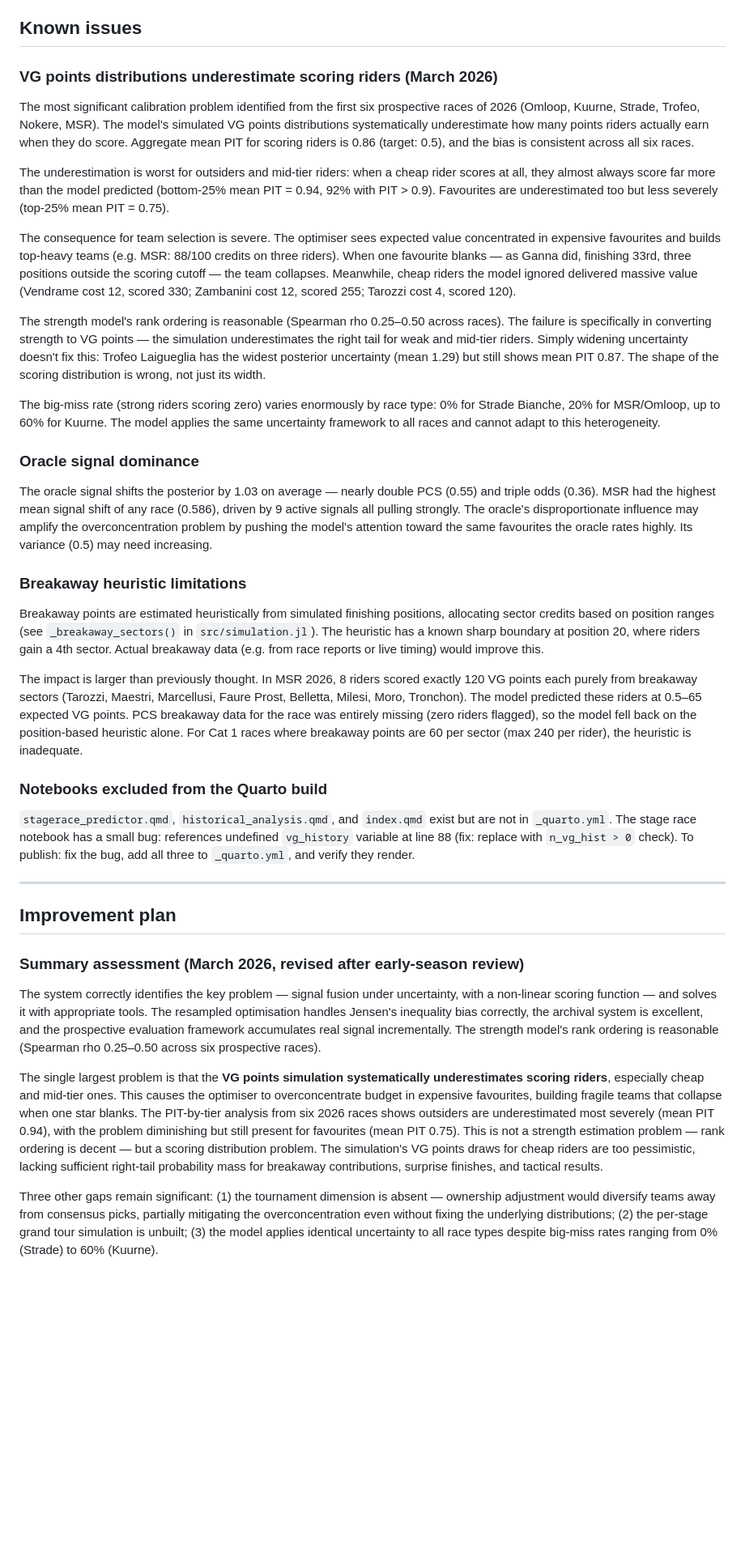
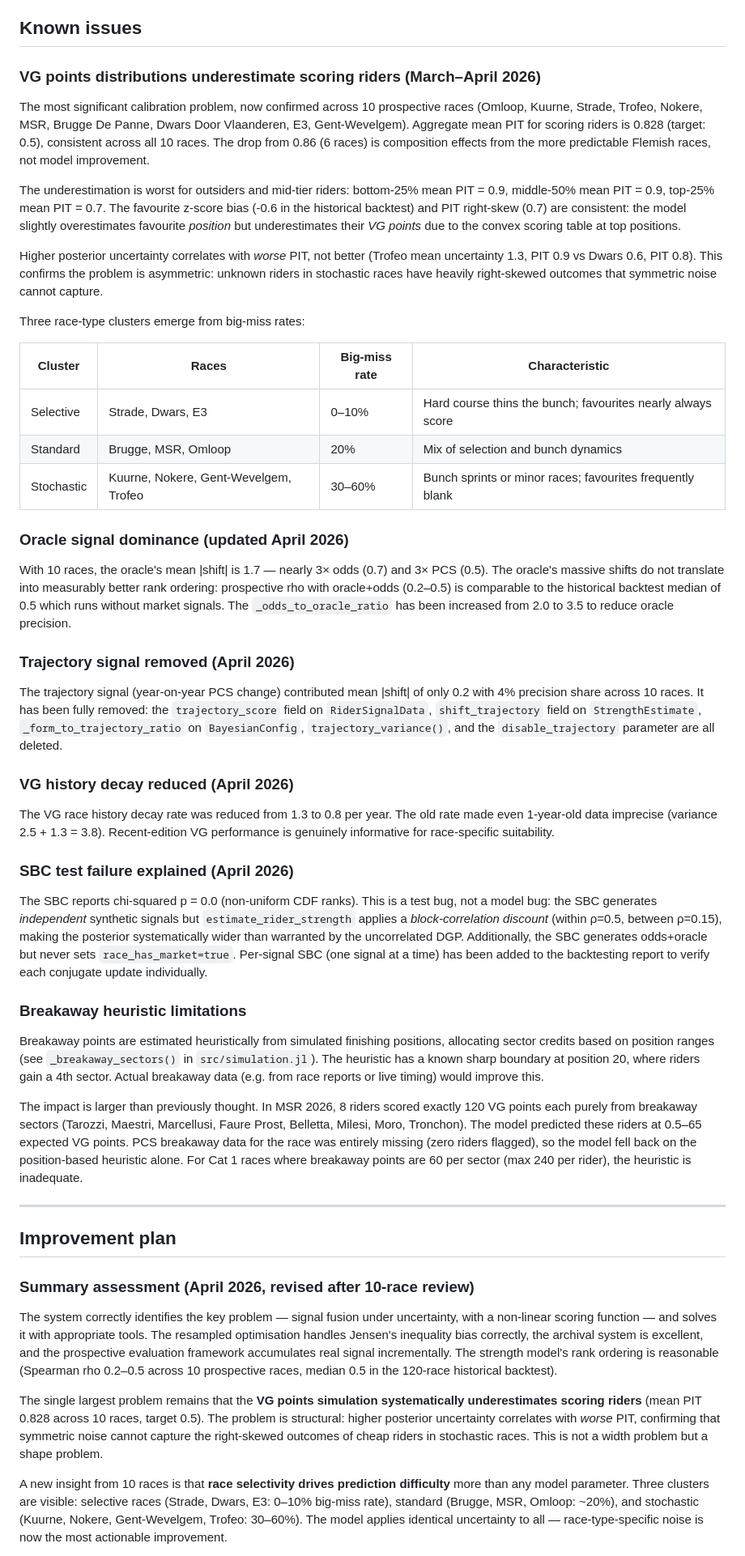
Before and after one commit to jzuccollo/Velogames.jl, a Markdown page: roadmap.md, the part around one of its changes. Shown at 81% size. GitHub-like rendering; blank space fills up the shorter version.

Commit message:
Update docs for April 2026 model changes
- Roadmap: 10-race review findings, updated priorities
- CLAUDE.md: trajectory removal, new report helpers

```diff
--- a/roadmap.md
+++ b/roadmap.md
@@ -85,21 +85,37 @@ $$E[\text{VG points}] = E[\text{finish}] + E[\text{assists}] + E[\text{breakaway
 
 ## Known issues
 
-### VG points distributions underestimate scoring riders (March 2026)
+### VG points distributions underestimate scoring riders (March–April 2026)
 
-The most significant calibration problem identified from the first six prospective races of 2026 (Omloop, Kuurne, Strade, Trofeo, Nokere, MSR). The model's simulated VG points distributions systematically underestimate how many points riders actually earn when they do score. Aggregate mean PIT for scoring riders is 0.86 (target: 0.5), and the bias is consistent across all six races.
+The most significant calibration problem, now confirmed across 10 prospective races (Omloop, Kuurne, Strade, Trofeo, Nokere, MSR, Brugge De Panne, Dwars Door Vlaanderen, E3, Gent-Wevelgem). Aggregate mean PIT for scoring riders is 0.828 (target: 0.5), consistent across all 10 races. The drop from 0.86 (6 races) is composition effects from the more predictable Flemish races, not model improvement.
 
-The underestimation is worst for outsiders and mid-tier riders: when a cheap rider scores at all, they almost always score far more than the model predicted (bottom-25% mean PIT = 0.94, 92% with PIT > 0.9). Favourites are underestimated too but less severely (top-25% mean PIT = 0.75).
+The underestimation is worst for outsiders and mid-tier riders: bottom-25% mean PIT = 0.9, middle-50% mean PIT = 0.9, top-25% mean PIT = 0.7. The favourite z-score bias (-0.6 in the historical backtest) and PIT right-skew (0.7) are consistent: the model slightly overestimates favourite *position* but underestimates their *VG points* due to the convex scoring table at top positions.
 
-The consequence for team selection is severe. The optimiser sees expected value concentrated in expensive favourites and builds top-heavy teams (e.g. MSR: 88/100 credits on three riders). When one favourite blanks — as Ganna did, finishing 33rd, three positions outside the scoring cutoff — the team collapses. Meanwhile, cheap riders the model ignored delivered massive value (Vendrame cost 12, scored 330; Zambanini cost 12, scored 255; Tarozzi cost 4, scored 120).
+Higher posterior uncertainty correlates with *worse* PIT, not better (Trofeo mean uncertainty 1.3, PIT 0.9 vs Dwars 0.6, PIT 0.8). This confirms the problem is asymmetric: unknown riders in stochastic races have heavily right-skewed outcomes that symmetric noise cannot capture.
 
-The strength model's rank ordering is reasonable (Spearman rho 0.25–0.50 across races). The failure is specifically in converting strength to VG points — the simulation underestimates the right tail for weak and mid-tier riders. Simply widening uncertainty doesn't fix this: Trofeo Laigueglia has the widest posterior uncertainty (mean 1.29) but still shows mean PIT 0.87. The shape of the scoring distribution is wrong, not just its width.
+Three race-type clusters emerge from big-miss rates:
 
-The big-miss rate (strong riders scoring zero) varies enormously by race type: 0% for Strade Bianche, 20% for MSR/Omloop, up to 60% for Kuurne. The model applies the same uncertainty framework to all races and cannot adapt to this heterogeneity.
+| Cluster | Races | Big-miss rate | Characteristic |
+|---------|-------|---------------|----------------|
+| Selective | Strade, Dwars, E3 | 0–10% | Hard course thins the bunch; favourites nearly always score |
+| Standard | Brugge, MSR, Omloop | 20% | Mix of selection and bunch dynamics |
+| Stochastic | Kuurne, Nokere, Gent-Wevelgem, Trofeo | 30–60% | Bunch sprints or minor races; favourites frequently blank |
 
-### Oracle signal dominance
+### Oracle signal dominance (updated April 2026)
 
-The oracle signal shifts the posterior by 1.03 on average — nearly double PCS (0.55) and triple odds (0.36). MSR had the highest mean signal shift of any race (0.586), driven by 9 active signals all pulling strongly. The oracle's disproportionate influence may amplify the overconcentration problem by pushing the model's attention toward the same favourites the oracle rates highly. Its variance (0.5) may need increasing.
+With 10 races, the oracle's mean |shift| is 1.7 — nearly 3× odds (0.7) and 3× PCS (0.5). The oracle's massive shifts do not translate into measurably better rank ordering: prospective rho with oracle+odds (0.2–0.5) is comparable to the historical backtest median of 0.5 which runs without market signals. The `_odds_to_oracle_ratio` has been increased from 2.0 to 3.5 to reduce oracle precision.
+
+### Trajectory signal removed (April 2026)
+
+The trajectory signal (year-on-year PCS change) contributed mean |shift| of only 0.2 with 4% precision share across 10 races. It has been fully removed: the `trajectory_score` field on `RiderSignalData`, `shift_trajectory` field on `StrengthEstimate`, `_form_to_trajectory_ratio` on `BayesianConfig`, `trajectory_variance()`, and the `disable_trajectory` parameter are all deleted.
+
+### VG history decay reduced (April 2026)
+
+The VG race history decay rate was reduced from 1.3 to 0.8 per year. The old rate made even 1-year-old data imprecise (variance 2.5 + 1.3 = 3.8). Recent-edition VG performance is genuinely informative for race-specific suitability.
+
+### SBC test failure explained (April 2026)
+
+The SBC reports chi-squared p = 0.0 (non-uniform CDF ranks). This is a test bug, not a model bug: the SBC generates *independent* synthetic signals but `estimate_rider_strength` applies a *block-correlation discount* (within ρ=0.5, between ρ=0.15), making the posterior systematically wider than warranted by the uncorrelated DGP. Additionally, the SBC generates odds+oracle but never sets `race_has_market=true`. Per-signal SBC (one signal at a time) has been added to the backtesting report to verify each conjugate update individually.
 
 ### Breakaway heuristic limitations
 
@@ -107,19 +123,15 @@ Breakaway points are estimated heuristically from simulated finishing positions,
 
 The impact is larger than previously thought. In MSR 2026, 8 riders scored exactly 120 VG points each purely from breakaway sectors (Tarozzi, Maestri, Marcellusi, Faure Prost, Belletta, Milesi, Moro, Tronchon). The model predicted these riders at 0.5–65 expected VG points. PCS breakaway data for the race was entirely missing (zero riders flagged), so the model fell back on the position-based heuristic alone. For Cat 1 races where breakaway points are 60 per sector (max 240 per rider), the heuristic is inadequate.
 
-### Notebooks excluded from the Quarto build
-
-`stagerace_predictor.qmd`, `historical_analysis.qmd`, and `index.qmd` exist but are not in `_quarto.yml`. The stage race notebook has a small bug: references undefined `vg_history` variable at line 88 (fix: replace with `n_vg_hist > 0` check). To publish: fix the bug, add all three to `_quarto.yml`, and verify they render.
-
 ---
 
 ## Improvement plan
 
-### Summary assessment (March 2026, revised after early-season review)
+### Summary assessment (April 2026, revised after 10-race review)
 
-The system correctly identifies the key problem — signal fusion under uncertainty, with a non-linear scoring function — and solves it with appropriate tools. The resampled optimisation handles Jensen's inequality bias correctly, the archival system is excellent, and the prospective evaluation framework accumulates real signal incrementally. The strength model's rank ordering is reasonable (Spearman rho 0.25–0.50 across six prospective races).
+The system correctly identifies the key problem — signal fusion under uncertainty, with a non-linear scoring function — and solves it with appropriate tools. The resampled optimisation handles Jensen's inequality bias correctly, the archival system is excellent, and the prospective evaluation framework accumulates real signal incrementally. The strength model's rank ordering is reasonable (Spearman rho 0.2–0.5 across 10 prospective races, median 0.5 in the 120-race historical backtest).
 
-The single largest problem is that the **VG points simulation systematically underestimates scoring riders**, especially cheap and mid-tier ones. This causes the optimiser to overconcentrate budget in expensive favourites, building fragile teams that collapse when one star blanks. The PIT-by-tier analysis from six 2026 races shows outsiders are underestimated most severely (mean PIT 0.94), with the problem diminishing but still present for favourites (mean PIT 0.75). This is not a strength estimation problem — rank ordering is decent — but a scoring distribution problem. The simulation's VG points draws for cheap riders are too pessimistic, lacking sufficient right-tail probability mass for breakaway contributions, surprise finishes, and tactical results.
+The single largest problem remains that the **VG points simulation systematically underestimates scoring riders** (mean PIT 0.828 across 10 races, target 0.5). The problem is structural: higher posterior uncertainty correlates with *worse* PIT, confirming that symmetric noise cannot capture the right-skewed outcomes of cheap riders in stochastic races. This is not a width problem but a shape problem.
 
-Three other gaps remain significant: (1) the tournament dimension is absent — ownership adjustment would diversify teams away from consensus picks, partially mitigating the overconcentration even without fixing the underlying distributions; (2) the per-stage grand tour simulation is unbuilt; (3) the model applies identical uncertainty to all race types despite big-miss rates ranging from 0% (Strade) to 60% (Kuurne).
+A new insight from 10 races is that **race selectivity drives prediction difficulty** more than any model parameter. Three clusters are visible: selective races (Strade, Dwars, E3: 0–10% big-miss rate), standard (Brugge, MSR, Omloop: ~20%), and stochastic (Kuurne, Nokere, Gent-Wevelgem, Trofeo: 30–60%). The model applies identical uncertainty to all — race-type-specific noise is now the most actionable improvement.
 
```
Also changed, not shown: other parts of roadmap.md (+18 -13 lines), CLAUDE.md (+3 -3 lines).
